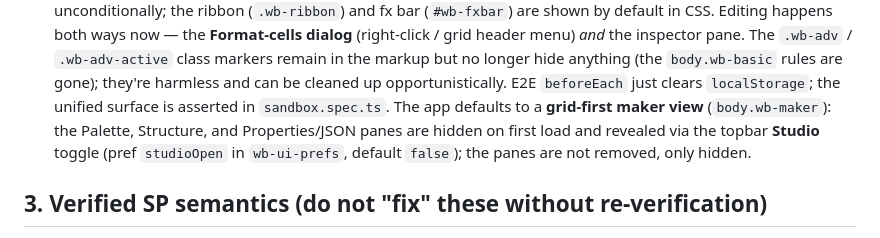
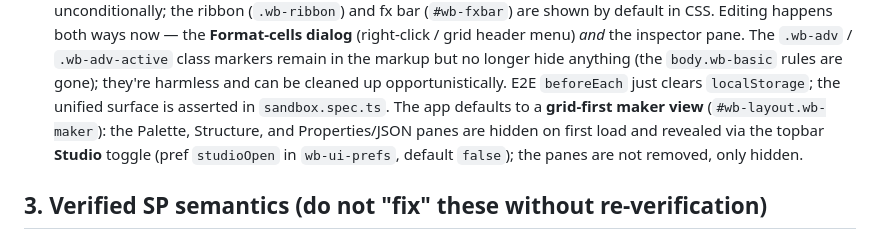
Before and after one commit to formatfx/formatfx, a Markdown page: docs/HANDOFF.md, the part around the change. Rendered like a GitHub page.

Commit message:
docs: correct wb-maker selector (#wb-layout, not body)
Co-Authored-By: Claude Opus 4.8 <noreply@anthropic.com>

```diff
--- a/docs/HANDOFF.md
+++ b/docs/HANDOFF.md
@@ -153,7 +153,7 @@ Key structural invariants:
   rules are gone); they're harmless and can be cleaned up opportunistically.
   E2E `beforeEach` just clears `localStorage`; the unified surface is
   asserted in `sandbox.spec.ts`. The app defaults to a **grid-first maker
-  view** (`body.wb-maker`): the Palette, Structure, and Properties/JSON panes
+  view** (`#wb-layout.wb-maker`): the Palette, Structure, and Properties/JSON panes
   are hidden on first load and revealed via the topbar **Studio** toggle
   (pref `studioOpen` in `wb-ui-prefs`, default `false`); the panes are not
   removed, only hidden.
```
